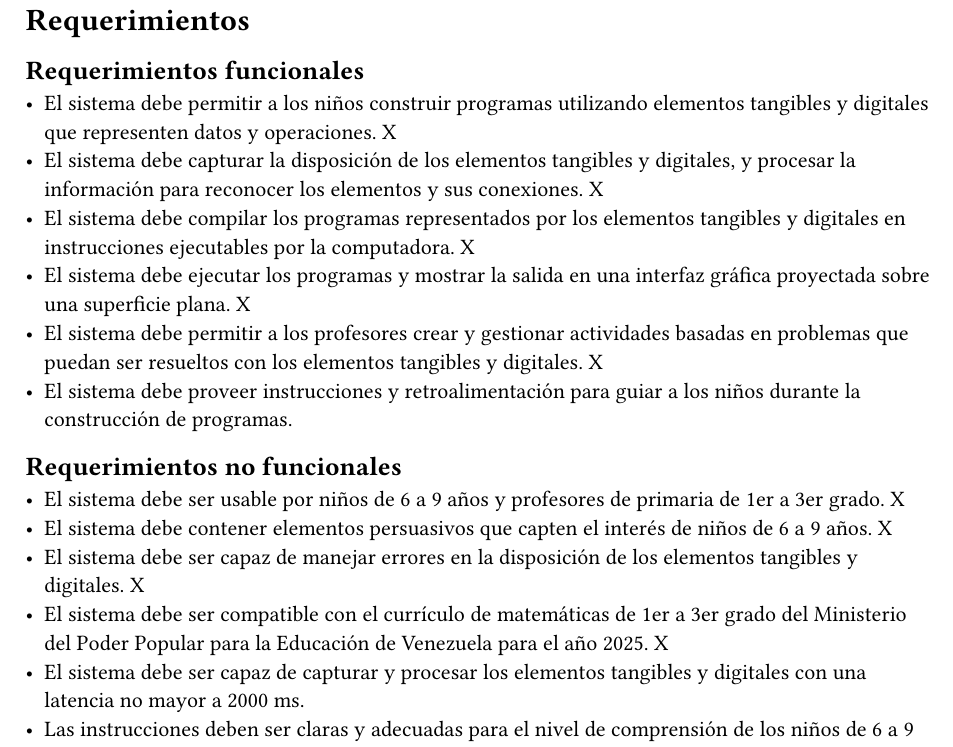
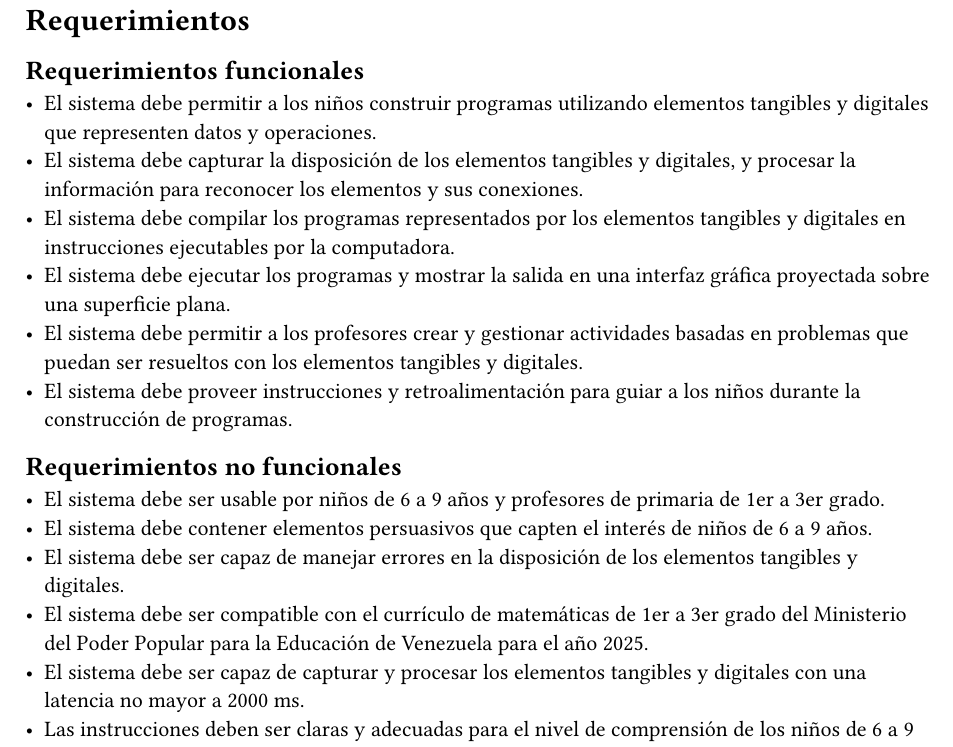
Before and after one commit to luisvpan/thesis, a Typst document (wip/initial-design/requirements.typ): part of the page, cut so that both start at the same text. Compiled offline with Typst 0.15.

Commit message:
refactor: extract eXes from requirements document

```diff
--- a/wip/initial-design/requirements.typ
+++ b/wip/initial-design/requirements.typ
@@ -1,18 +1,18 @@
 = Requerimientos
 
 == Requerimientos funcionales
-- El sistema debe permitir a los niños construir programas utilizando elementos tangibles y digitales que representen datos y operaciones. X
-- El sistema debe capturar la disposición de los elementos tangibles y digitales, y procesar la información para reconocer los elementos y sus conexiones. X
-- El sistema debe compilar los programas representados por los elementos tangibles y digitales en instrucciones ejecutables por la computadora. X
-- El sistema debe ejecutar los programas y mostrar la salida en una interfaz gráfica proyectada sobre una superficie plana. X
-- El sistema debe permitir a los profesores crear y gestionar actividades basadas en problemas que puedan ser resueltos con los elementos tangibles y digitales. X
+- El sistema debe permitir a los niños construir programas utilizando elementos tangibles y digitales que representen datos y operaciones.
+- El sistema debe capturar la disposición de los elementos tangibles y digitales, y procesar la información para reconocer los elementos y sus conexiones.
+- El sistema debe compilar los programas representados por los elementos tangibles y digitales en instrucciones ejecutables por la computadora.
+- El sistema debe ejecutar los programas y mostrar la salida en una interfaz gráfica proyectada sobre una superficie plana.
+- El sistema debe permitir a los profesores crear y gestionar actividades basadas en problemas que puedan ser resueltos con los elementos tangibles y digitales.
 - El sistema debe proveer instrucciones y retroalimentación para guiar a los niños durante la construcción de programas.
 
 == Requerimientos no funcionales
-- El sistema debe ser usable por niños de 6 a 9 años y profesores de primaria de 1er a 3er grado. X
-- El sistema debe contener elementos persuasivos que capten el interés de niños de 6 a 9 años. X
-- El sistema debe ser capaz de manejar errores en la disposición de los elementos tangibles y digitales. X
-- El sistema debe ser compatible con el currículo de matemáticas de 1er a 3er grado del Ministerio del Poder Popular para la Educación de Venezuela para el año 2025. X
+- El sistema debe ser usable por niños de 6 a 9 años y profesores de primaria de 1er a 3er grado.
+- El sistema debe contener elementos persuasivos que capten el interés de niños de 6 a 9 años.
+- El sistema debe ser capaz de manejar errores en la disposición de los elementos tangibles y digitales.
+- El sistema debe ser compatible con el currículo de matemáticas de 1er a 3er grado del Ministerio del Poder Popular para la Educación de Venezuela para el año 2025.
 - El sistema debe ser capaz de capturar y procesar los elementos tangibles y digitales con una latencia no mayor a 2000 ms.
 - Las instrucciones deben ser claras y adecuadas para el nivel de comprensión de los niños de 6 a 9 años, incluyendo una explicación de los conceptos involucrados, las condiciones durante el desarrollo, el comienzo de la actividad y el resultado esperado.
 - La retroalimentación debe ser presentada de forma visual y auditiva.
```
